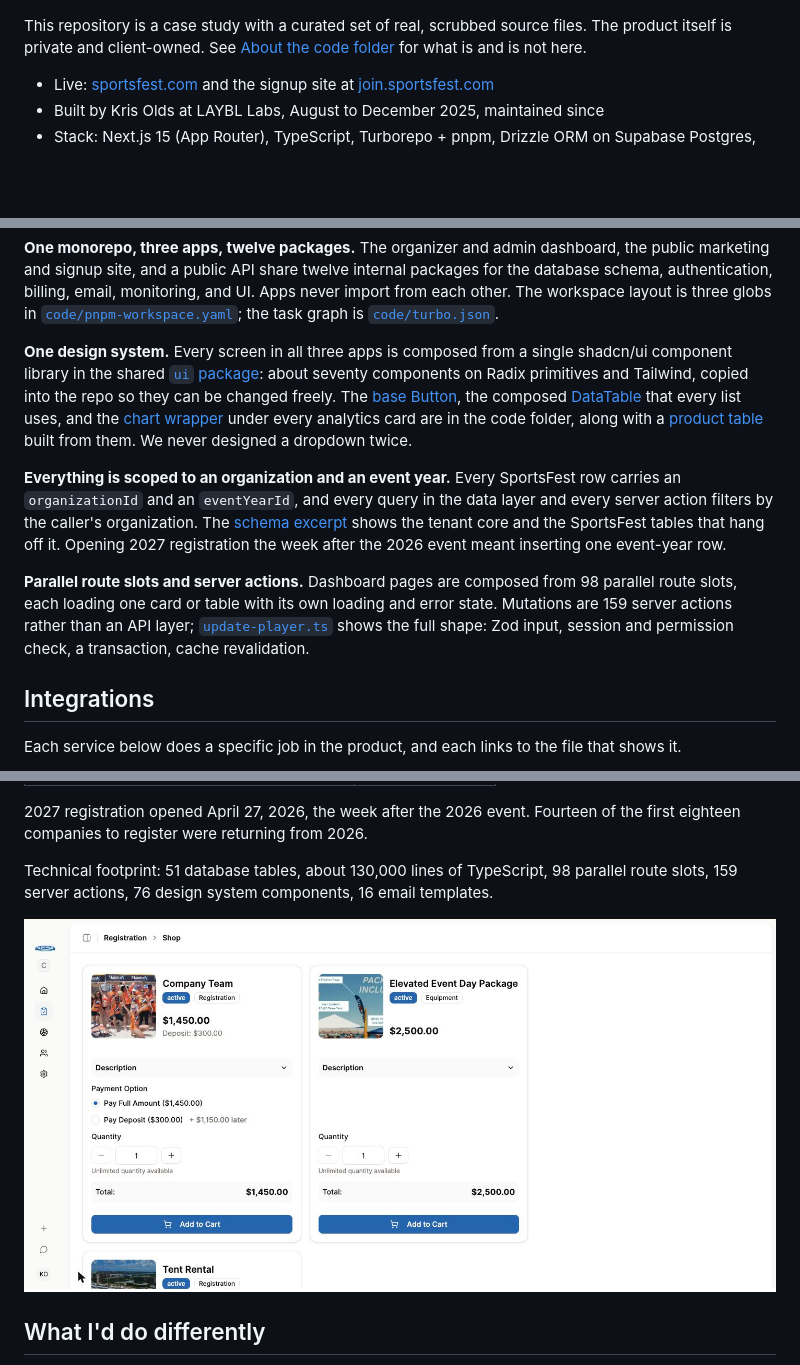
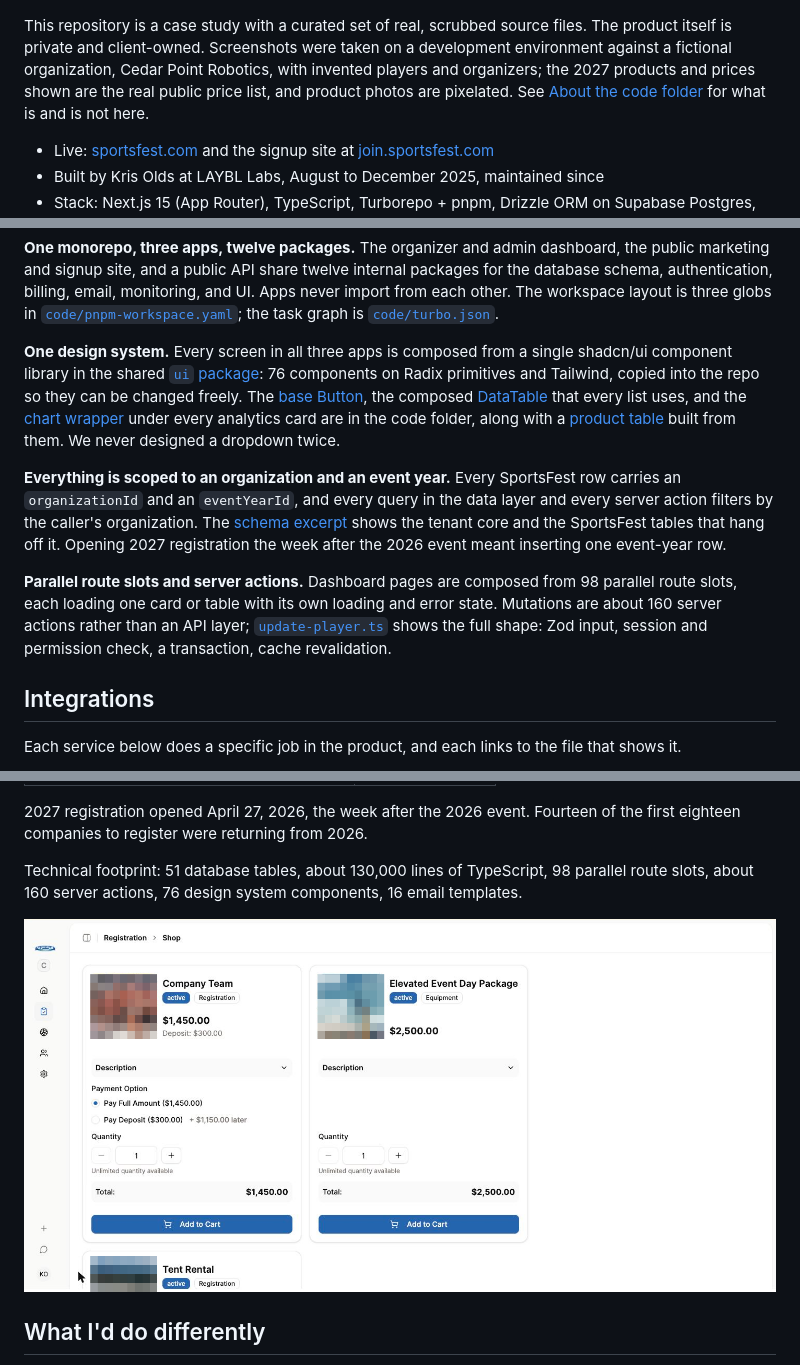
Before and after one commit to oldski/sportsfest-platform-showcase, a Markdown page: README.md, 3 parts joined by grey strips. Drawn GitHub-style; pictures changed too: docs/screenshots/organizer-shop.png; blank space fills up the shorter version.

Commit message:
fix: review pass: pixelate product photos and 2027 revenue, correct unsupported claims, drop secret from log
Co-Authored-By: Claude Fable 5.1 <noreply@anthropic.com>

```diff
--- a/README.md
+++ b/README.md
@@ -4,7 +4,7 @@ One platform replaced a patchwork of event software, WordPress plugins, and PDFs
 
 ![Organizer dashboard](docs/screenshots/organizer-dashboard.png)
 
-This repository is a case study with a curated set of real, scrubbed source files. The product itself is private and client-owned. See [About the code folder](#about-the-code-folder) for what is and is not here.
+This repository is a case study with a curated set of real, scrubbed source files. The product itself is private and client-owned. Screenshots were taken on a development environment against a fictional organization, Cedar Point Robotics, with invented players and organizers; the 2027 products and prices shown are the real public price list, and product photos are pixelated. See [About the code folder](#about-the-code-folder) for what is and is not here.
 
 - Live: [sportsfest.com](https://sportsfest.com) and the signup site at [join.sportsfest.com](https://join.sportsfest.com)
 - Built by Kris Olds at LAYBL Labs, August to December 2025, maintained since
@@ -81,11 +81,11 @@ The full diagram, one paragraph per package, and the dashboard's rendering patte
 
 **One monorepo, three apps, twelve packages.** The organizer and admin dashboard, the public marketing and signup site, and a public API share twelve internal packages for the database schema, authentication, billing, email, monitoring, and UI. Apps never import from each other. The workspace layout is three globs in [`code/pnpm-workspace.yaml`](code/pnpm-workspace.yaml); the task graph is [`code/turbo.json`](code/turbo.json).
 
-**One design system.** Every screen in all three apps is composed from a single shadcn/ui component library in the shared [`ui` package](code/packages/ui/package.json): about seventy components on Radix primitives and Tailwind, copied into the repo so they can be changed freely. The [base Button](code/packages/ui/src/components/button.tsx), the composed [DataTable](code/packages/ui/src/components/data-table.tsx) that every list uses, and the [chart wrapper](code/packages/ui/src/components/chart.tsx) under every analytics card are in the code folder, along with a [product table](code/apps/dashboard/components/organizations/slug/players/players-data-table.tsx) built from them. We never designed a dropdown twice.
+**One design system.** Every screen in all three apps is composed from a single shadcn/ui component library in the shared [`ui` package](code/packages/ui/package.json): 76 components on Radix primitives and Tailwind, copied into the repo so they can be changed freely. The [base Button](code/packages/ui/src/components/button.tsx), the composed [DataTable](code/packages/ui/src/components/data-table.tsx) that every list uses, and the [chart wrapper](code/packages/ui/src/components/chart.tsx) under every analytics card are in the code folder, along with a [product table](code/apps/dashboard/components/organizations/slug/players/players-data-table.tsx) built from them. We never designed a dropdown twice.
 
 **Everything is scoped to an organization and an event year.** Every SportsFest row carries an `organizationId` and an `eventYearId`, and every query in the data layer and every server action filters by the caller's organization. The [schema excerpt](code/packages/database/src/schema.ts) shows the tenant core and the SportsFest tables that hang off it. Opening 2027 registration the week after the 2026 event meant inserting one event-year row.
 
-**Parallel route slots and server actions.** Dashboard pages are composed from 98 parallel route slots, each loading one card or table with its own loading and error state. Mutations are 159 server actions rather than an API layer; [`update-player.ts`](code/apps/dashboard/actions/players/update-player.ts) shows the full shape: Zod input, session and permission check, a transaction, cache revalidation.
+**Parallel route slots and server actions.** Dashboard pages are composed from 98 parallel route slots, each loading one card or table with its own loading and error state. Mutations are about 160 server actions rather than an API layer; [`update-player.ts`](code/apps/dashboard/actions/players/update-player.ts) shows the full shape: Zod input, session and permission check, a transaction, cache revalidation.
 
 ## Integrations
 
@@ -154,7 +154,7 @@ The 2026 season, the first on the platform.
 
 2027 registration opened April 27, 2026, the week after the 2026 event. Fourteen of the first eighteen companies to register were returning from 2026.
 
-Technical footprint: 51 database tables, about 130,000 lines of TypeScript, 98 parallel route slots, 159 server actions, 76 design system components, 16 email templates.
+Technical footprint: 51 database tables, about 130,000 lines of TypeScript, 98 parallel route slots, about 160 server actions, 76 design system components, 16 email templates.
 
 ![Shop](docs/screenshots/organizer-shop.png)
 
```
Also changed, not shown: other parts of README.md (+2 -2 lines), code/README.md (+1 -1 lines), docs/architecture.md (+1 -1 lines), docs/screenshots/admin-event-years.png, 2 other files.
